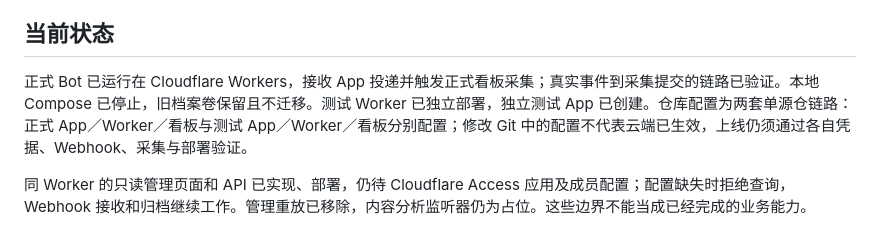
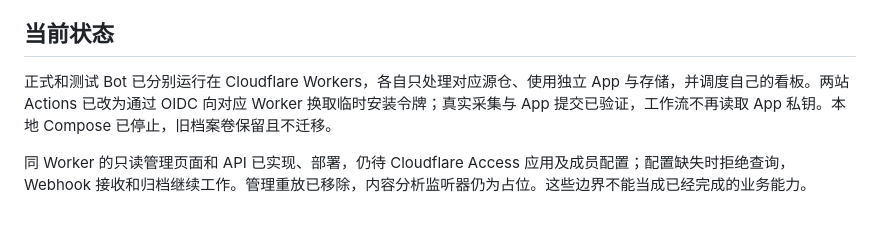
Before and after one commit to ScienceDiscovery/sciencediscovery_bot, a Markdown page: docs/architecture.md, the part around the change. Rendered like a GitHub page.

```diff
--- a/docs/architecture.md
+++ b/docs/architecture.md
@@ -4,7 +4,7 @@
 
 ## 当前状态
 
-正式 Bot 已运行在 Cloudflare Workers，接收 App 投递并触发正式看板采集；真实事件到采集提交的链路已验证。本地 Compose 已停止，旧档案卷保留且不迁移。测试 Worker 已独立部署，独立测试 App 已创建。仓库配置为两套单源仓链路：正式 App／Worker／看板与测试 App／Worker／看板分别配置；修改 Git 中的配置不代表云端已生效，上线仍须通过各自凭据、Webhook、采集与部署验证。
+正式和测试 Bot 已分别运行在 Cloudflare Workers，各自只处理对应源仓、使用独立 App 与存储，并调度自己的看板。两站 Actions 已改为通过 OIDC 向对应 Worker 换取临时安装令牌；真实采集与 App 提交已验证，工作流不再读取 App 私钥。本地 Compose 已停止，旧档案卷保留且不迁移。
 
 同 Worker 的只读管理页面和 API 已实现、部署，仍待 Cloudflare Access 应用及成员配置；配置缺失时拒绝查询，Webhook 接收和归档继续工作。管理重放已移除，内容分析监听器仍为占位。这些边界不能当成已经完成的业务能力。
 
```
Also changed, not shown: docs/features/cloud-admin.md (+1 -1 lines), docs/testing.md (+1 -1 lines).
